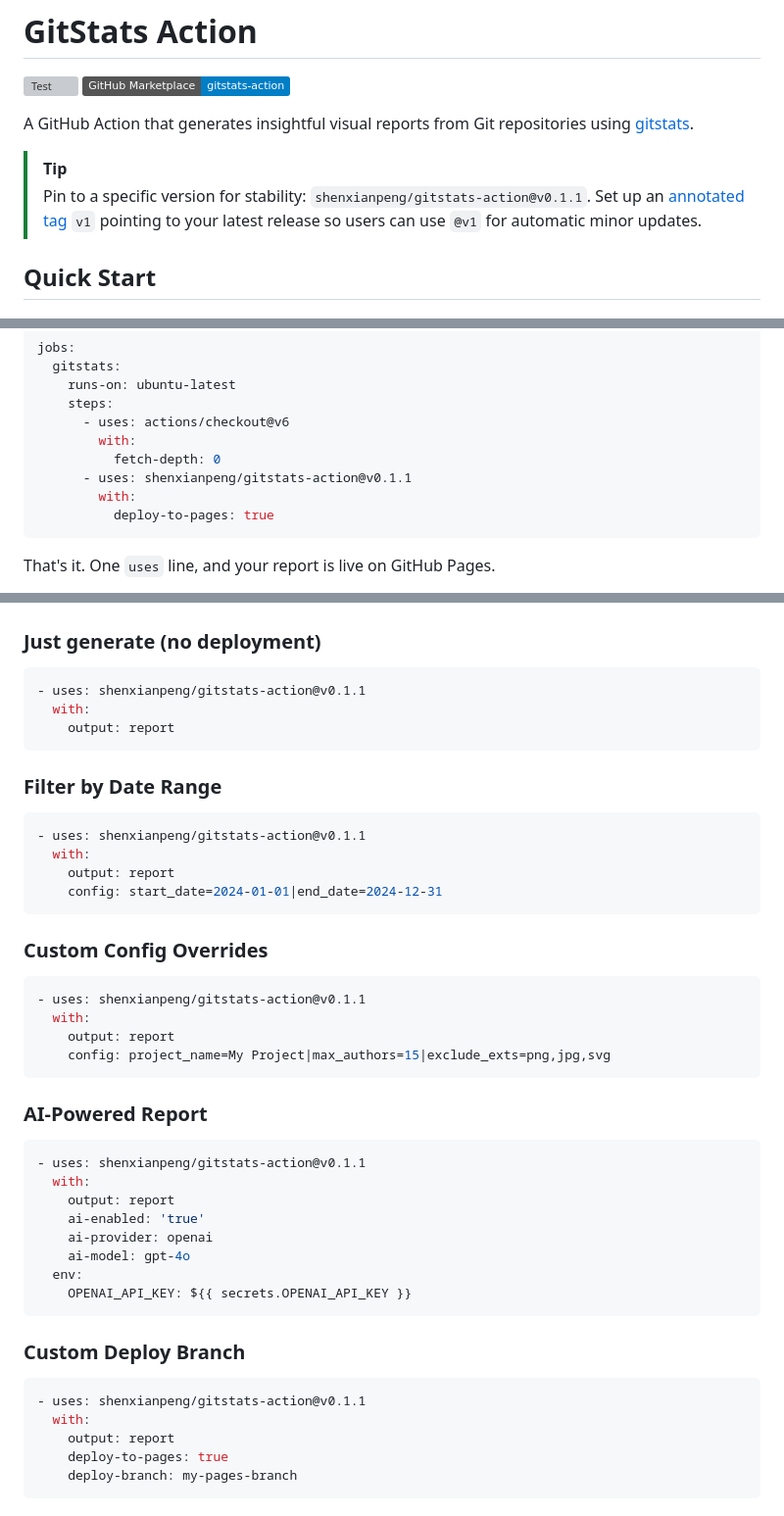
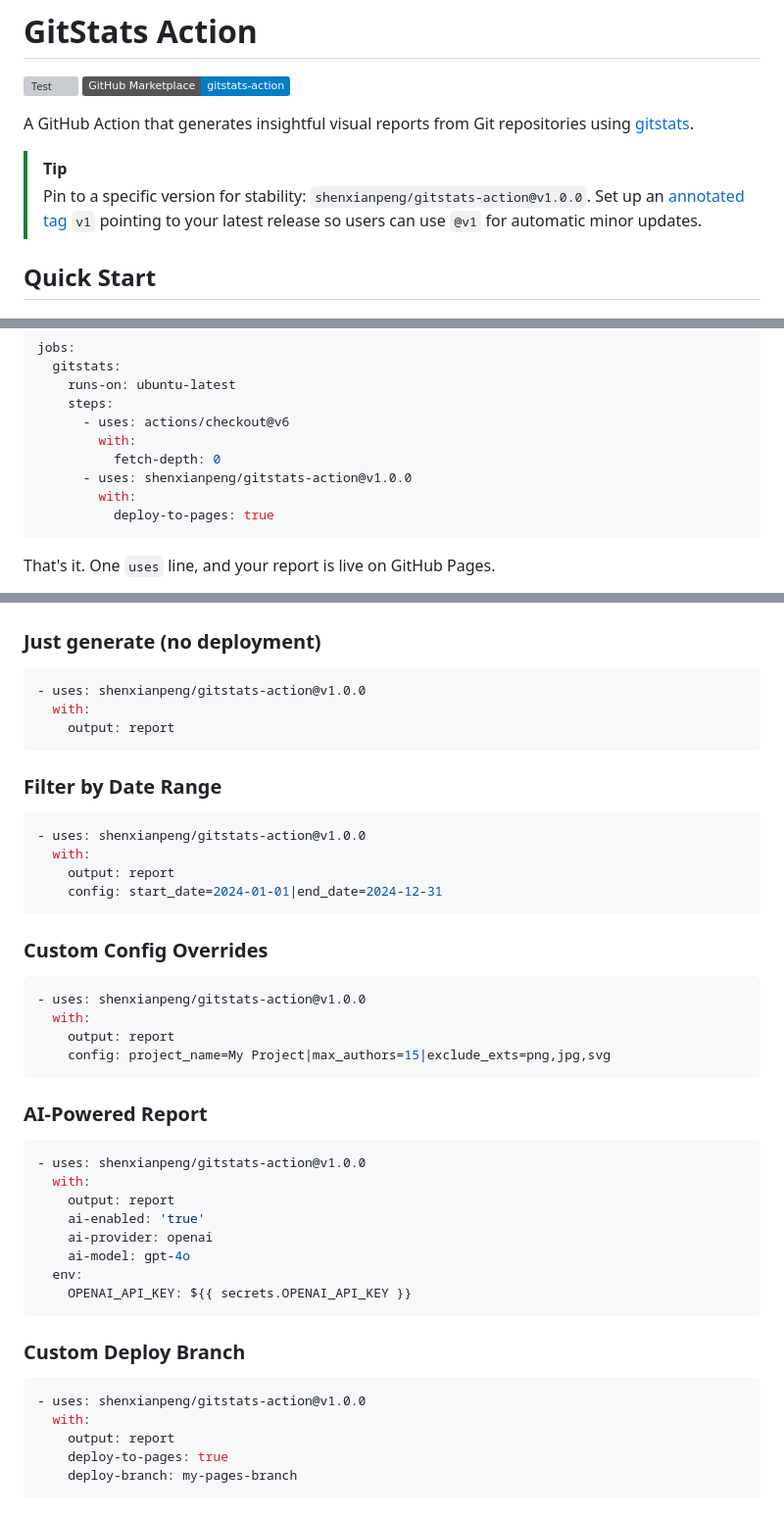
Before and after one commit to shenxianpeng/gitstats-action, a Markdown page: README.md, 3 parts joined by grey strips. Shown at 98% size. GitHub-like rendering; badges without logos; grey boxes are pictures that could not be loaded.

Commit message:
Upgrade gitstats-action version to v1.0.0
Updated the GitHub Action version from v0.1.1 to v1.0.0 in the README file for improved stability and features.

````diff
--- a/README.md
+++ b/README.md
@@ -5,7 +5,7 @@
 A GitHub Action that generates insightful visual reports from Git repositories using [gitstats](https://github.com/shenxianpeng/gitstats).
 
 > [!TIP]
-> Pin to a specific version for stability: `shenxianpeng/gitstats-action@v0.1.1`.
+> Pin to a specific version for stability: `shenxianpeng/gitstats-action@v1.0.0`.
 > Set up an [annotated tag](https://git-scm.com/book/en/v2/Git-Basics-Tagging) `v1` pointing to your latest release so users can use `@v1` for automatic minor updates.
 
 ## Quick Start
@@ -29,7 +29,7 @@ jobs:
       - uses: actions/checkout@v6
         with:
           fetch-depth: 0
-      - uses: shenxianpeng/gitstats-action@v0.1.1
+      - uses: shenxianpeng/gitstats-action@v1.0.0
         with:
           deploy-to-pages: true
 ```
@@ -96,7 +96,7 @@ For full shields.io URL-parameter customization (any color, `style=for-the-badge
 ### Just generate (no deployment)
 
 ```yaml
-- uses: shenxianpeng/gitstats-action@v0.1.1
+- uses: shenxianpeng/gitstats-action@v1.0.0
   with:
     output: report
 ```
@@ -104,7 +104,7 @@ For full shields.io URL-parameter customization (any color, `style=for-the-badge
 ### Filter by Date Range
 
 ```yaml
-- uses: shenxianpeng/gitstats-action@v0.1.1
+- uses: shenxianpeng/gitstats-action@v1.0.0
   with:
     output: report
     config: start_date=2024-01-01|end_date=2024-12-31
@@ -113,7 +113,7 @@ For full shields.io URL-parameter customization (any color, `style=for-the-badge
 ### Custom Config Overrides
 
 ```yaml
-- uses: shenxianpeng/gitstats-action@v0.1.1
+- uses: shenxianpeng/gitstats-action@v1.0.0
   with:
     output: report
     config: project_name=My Project|max_authors=15|exclude_exts=png,jpg,svg
@@ -122,7 +122,7 @@ For full shields.io URL-parameter customization (any color, `style=for-the-badge
 ### AI-Powered Report
 
 ```yaml
-- uses: shenxianpeng/gitstats-action@v0.1.1
+- uses: shenxianpeng/gitstats-action@v1.0.0
   with:
     output: report
     ai-enabled: 'true'
@@ -135,7 +135,7 @@ For full shields.io URL-parameter customization (any color, `style=for-the-badge
 ### Custom Deploy Branch
 
 ```yaml
-- uses: shenxianpeng/gitstats-action@v0.1.1
+- uses: shenxianpeng/gitstats-action@v1.0.0
   with:
     output: report
     deploy-to-pages: true
````
Also changed, not shown: other parts of README.md (+2 -2 lines).
